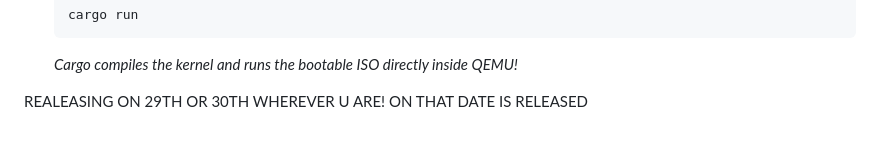
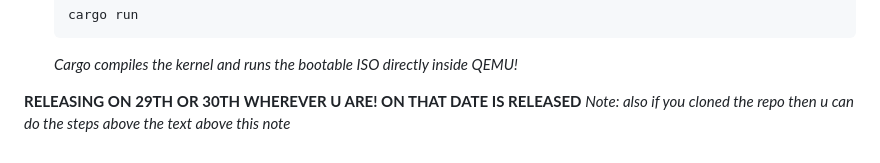
Before and after one commit to Aqua-code750/uloos-1.2, a Markdown page: README.md, the part around the change. GitHub-like rendering.

```diff
--- a/README.md
+++ b/README.md
@@ -59,4 +59,5 @@ You can switch between applications instantly by pressing keys **F1 through F8**
    *Cargo compiles the kernel and runs the bootable ISO directly inside QEMU!*
 
 
-REALEASING ON 29TH OR 30TH WHEREVER U ARE! ON THAT DATE IS RELEASED
+**RELEASING ON 29TH OR 30TH WHEREVER U ARE! ON THAT DATE IS RELEASED**
+*Note: also if you cloned the repo then u can do the steps above the text above this note*
```
